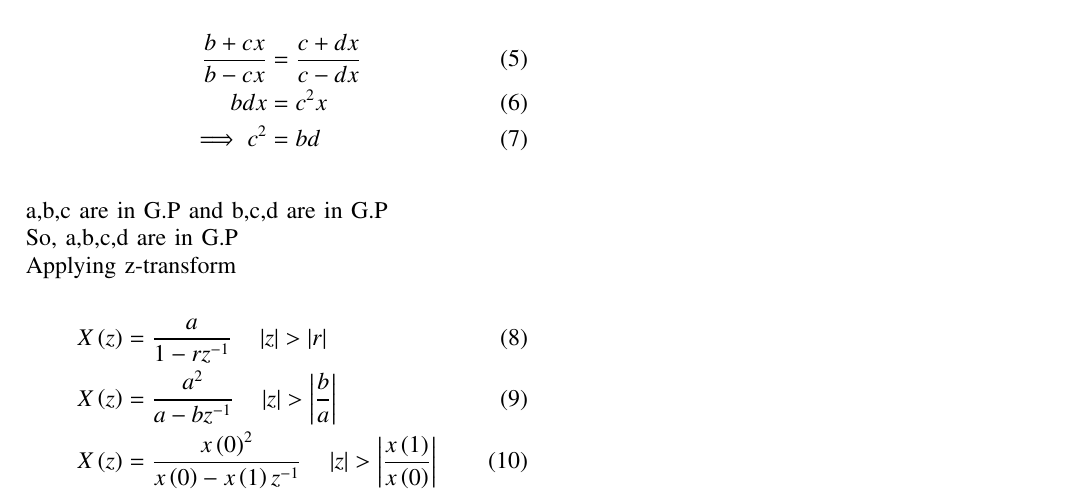
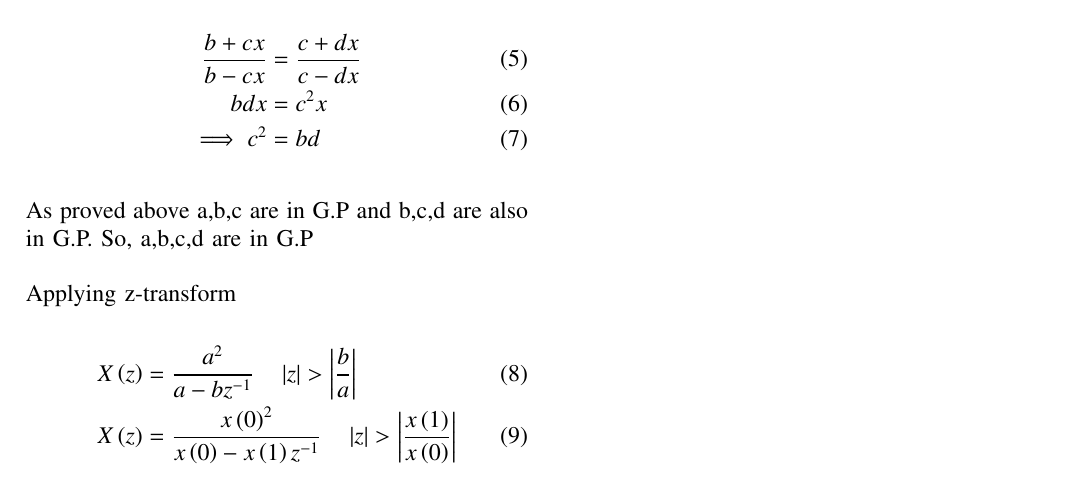
Before and after one commit to killanajaswanth/EE1205, a LaTeX paper (assig2/assig2/assign2.tex): part of the page, cut so that both start at the same text. Compiled offline with pdfLaTeX.

Commit message:
Add files via upload

```diff
--- a/assig2/assig2/assign2.tex
+++ b/assig2/assig2/assign2.tex
@@ -76,12 +76,10 @@ acx&=b^2x\\
 bdx&=c^2x\\
 \implies c^2&=bd
 \end{align}\\
-a,b,c are in G.P and b,c,d are in G.P\\
-So, a,b,c,d are in G.P\\
+As proved above a,b,c are in G.P and b,c,d are also in G.P. So, a,b,c,d are in G.P\\\\
 Applying z-transform\\
 \begin{align}
-X\brak{z}&=\frac{a}{1-rz^{-1}} \quad \abs{z}>\abs{r}\\
-X\brak{z}&=\frac{a^2}{a-bz^{-1}}\quad \abs{z}>\abs{\frac{b}{a}}\\
-X\brak{z}&=\frac{x\brak{0}^2}{x\brak{0}-x\brak{1}z^{-1}}\quad \abs{z}>\abs{\frac{x\brak{1}}{x\brak{0}}}
+X\brak{z}&=\frac{a^2}{a-bz^{-1}} \quad \abs{z}>\abs{\frac{b}{a}}\\
+X\brak{z}&=\frac{x\brak{{0}}^2}{x\brak{0}-x\brak{1}z^{-1}}\quad \abs{z}>\abs{\frac{x\brak{1}}{x\brak{0}}}
 \end{align}
 \end{document}
```
Also changed, not shown: assig2/assig2/tables/tableassign2.tex (+1 -1 lines), assig2/assig2/assign2.pdf, assig2/assig2/assign2.tex (2 more changed lines).
